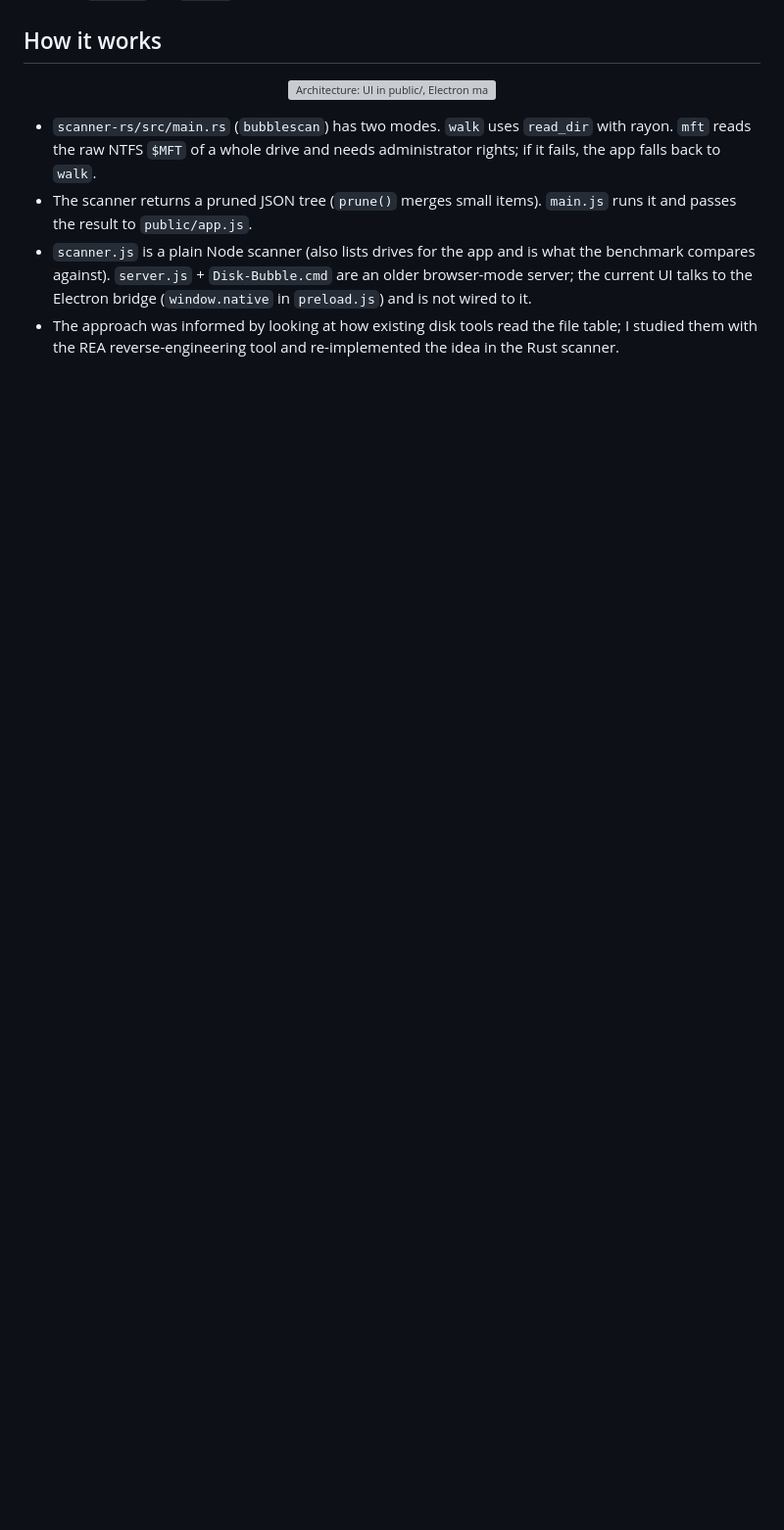
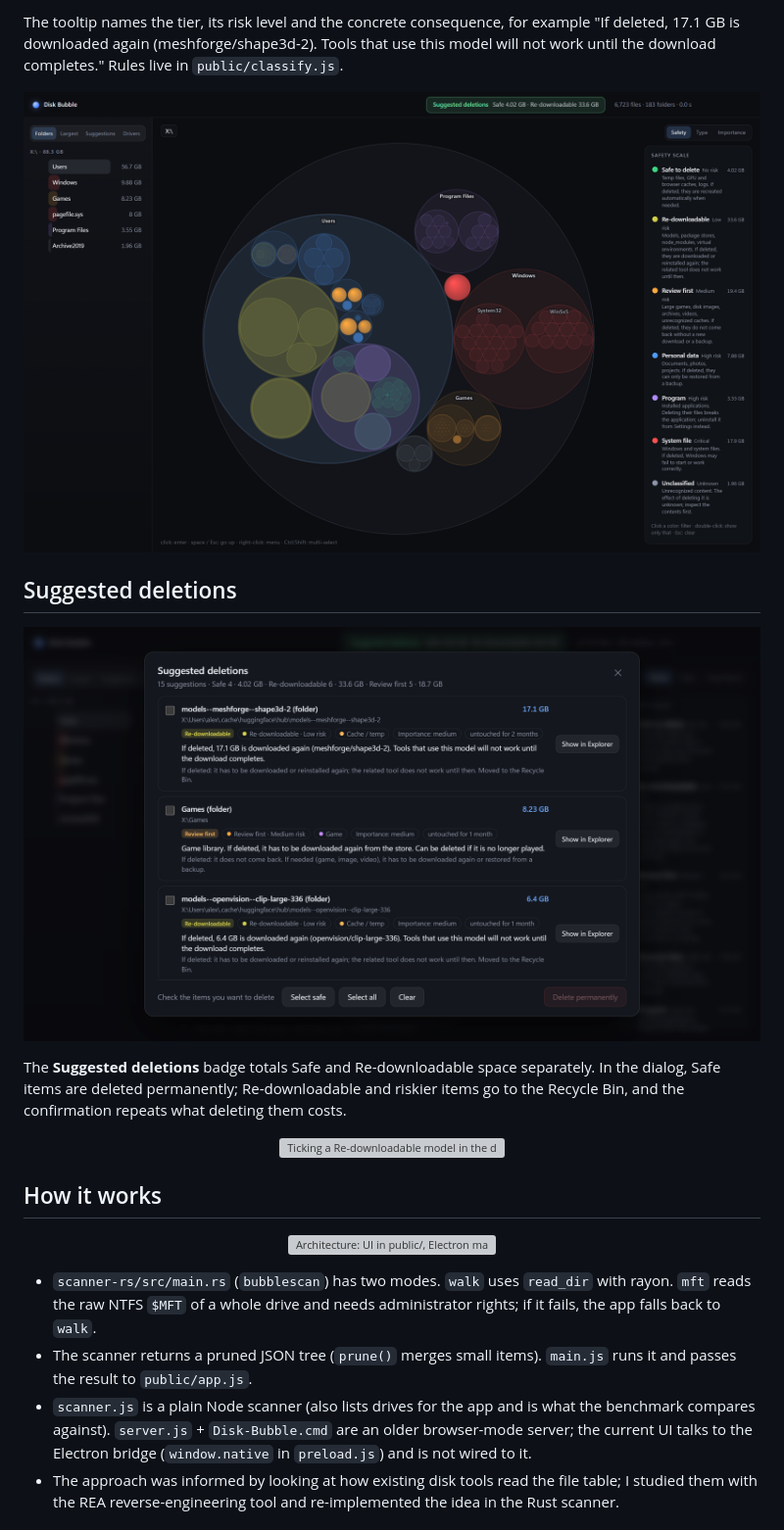
Before and after one commit to Enesttombas/DiscBubble, a Markdown page: README.md, the part around one of its changes. Shown at 98% size. GitHub-like rendering; pictures changed too: docs/media/safety-scale.png (added), docs/media/suggestions.png (added); blank space fills up the shorter version; grey boxes are pictures that could not be loaded.

```diff
--- a/README.md
+++ b/README.md
@@ -14,3 +29,14 @@ DiscBubble shows what fills a Windows disk as zoomable bubbles, suggests what is
+The tooltip names the tier, its risk level and the concrete consequence, for example "If deleted, 17.1 GB is downloaded again (meshforge/shape3d-2). Tools that use this model will not work until the download completes." Rules live in `public/classify.js`.
+
+<p align="center"><img src="docs/media/safety-scale.png" width="860" alt="Main view in Safety colors with the seven-tier legend and sizes per tier"></p>
+
+## Suggested deletions
+
+<p align="center"><img src="docs/media/suggestions.png" width="860" alt="Suggested deletions dialog: each item with tier, risk level, path, age and the consequence of deleting it"></p>
+
+The **Suggested deletions** badge totals Safe and Re-downloadable space separately. In the dialog, Safe items are deleted permanently; Re-downloadable and riskier items go to the Recycle Bin, and the confirmation repeats what deleting them costs.
+
+<p align="center"><img src="docs/media/recycle.gif" width="860" alt="Ticking a Re-downloadable model in the dialog, pressing Move to Recycle Bin, reading the confirmation with the consequence, then Cancel"></p>
 
 ## How it works
 
```
Also changed, not shown: other parts of README.md (+17 -2 lines), README.tr.md (+32 -4 lines), docs/media/confirm.png (added), 5 other files.
